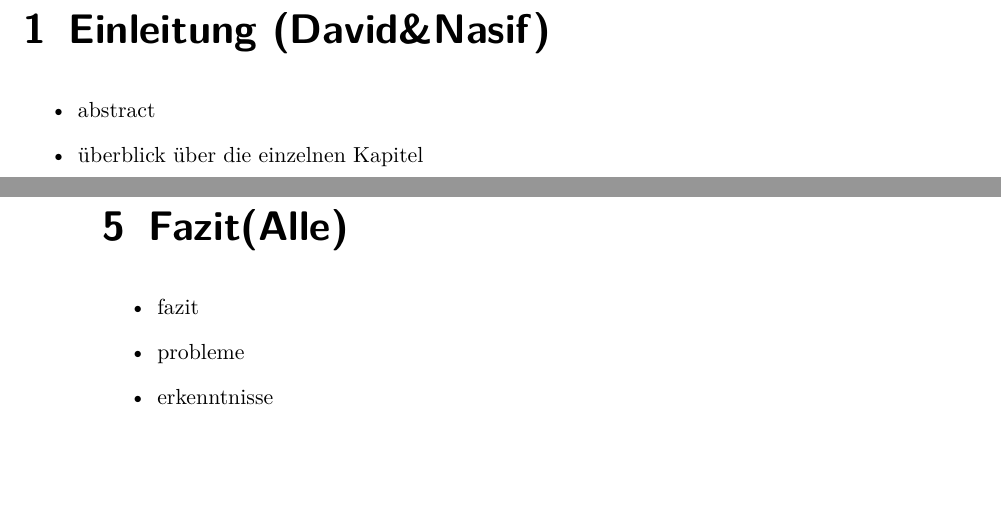
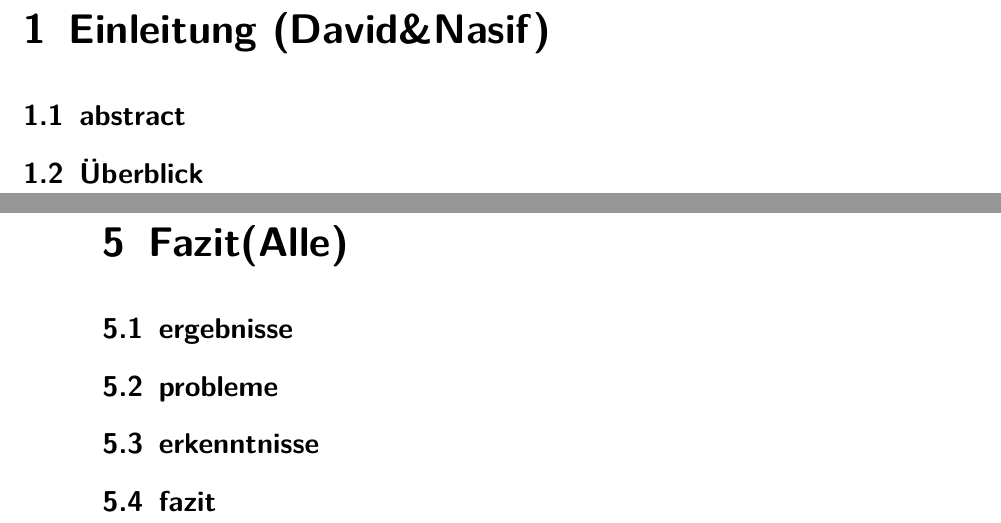
Before and after one commit to svenstaro/uni-projekt, a LaTeX document (report/master.tex, which reads report/fazit.tex, report/introduction.tex): two parts of pages 5 and 12 of 15, joined at a grey line, cut so that both start at the same text, the shorter picture padded with empty space. Compiled offline with pdfLaTeX.

```diff
--- a/report/fazit.tex
+++ b/report/fazit.tex
@@ -1,8 +1,23 @@
-
 %fazit
 
-\begin{itemize}
-  \item fazit
-  \item probleme
-  \item erkenntnisse
-\end{itemize}
+\section{ergebnisse}
+% voll funktionsfähiger prototyp
+% 'über das ziel hinausgeschossen'
+\section{probleme}
+% isa musste mehrfach angepasst werden
+% intergruppendynamikkommunikationsaustauschverhalten
+%
+\section{erkenntnisse}
+% hardware designen ist nicht schwer
+% man muss sich nur gedanken machen
+% verständniss für hardware wurde verbessert
+% verständniss für software wurde verbessert
+% gruppenarbeit ist wichtig und toll
+% issue tracker nutzen um übersicht zu behalten
+% git ist toll
+
+
+\section{fazit}
+% war super
+% machen wir gern noch mal
+% wir sehen uns im master
--- a/report/introduction.tex
+++ b/report/introduction.tex
@@ -1,6 +1,8 @@
 % Einleitung
 
-\begin{itemize}
-  \item abstract
-  \item überblick über die einzelnen Kapitel
-\end{itemize}
+\section{abstract}
+% hallo, wer sind wir, was haben wir gemacht
+% Motivation
+% warum, wieso, weshalb...
+% worauf eigentlich (fpga)
+\section{Überblick}
```
Also changed, not shown: report/general.tex (+18 -8 lines), report/software.tex (+9 -2 lines).
